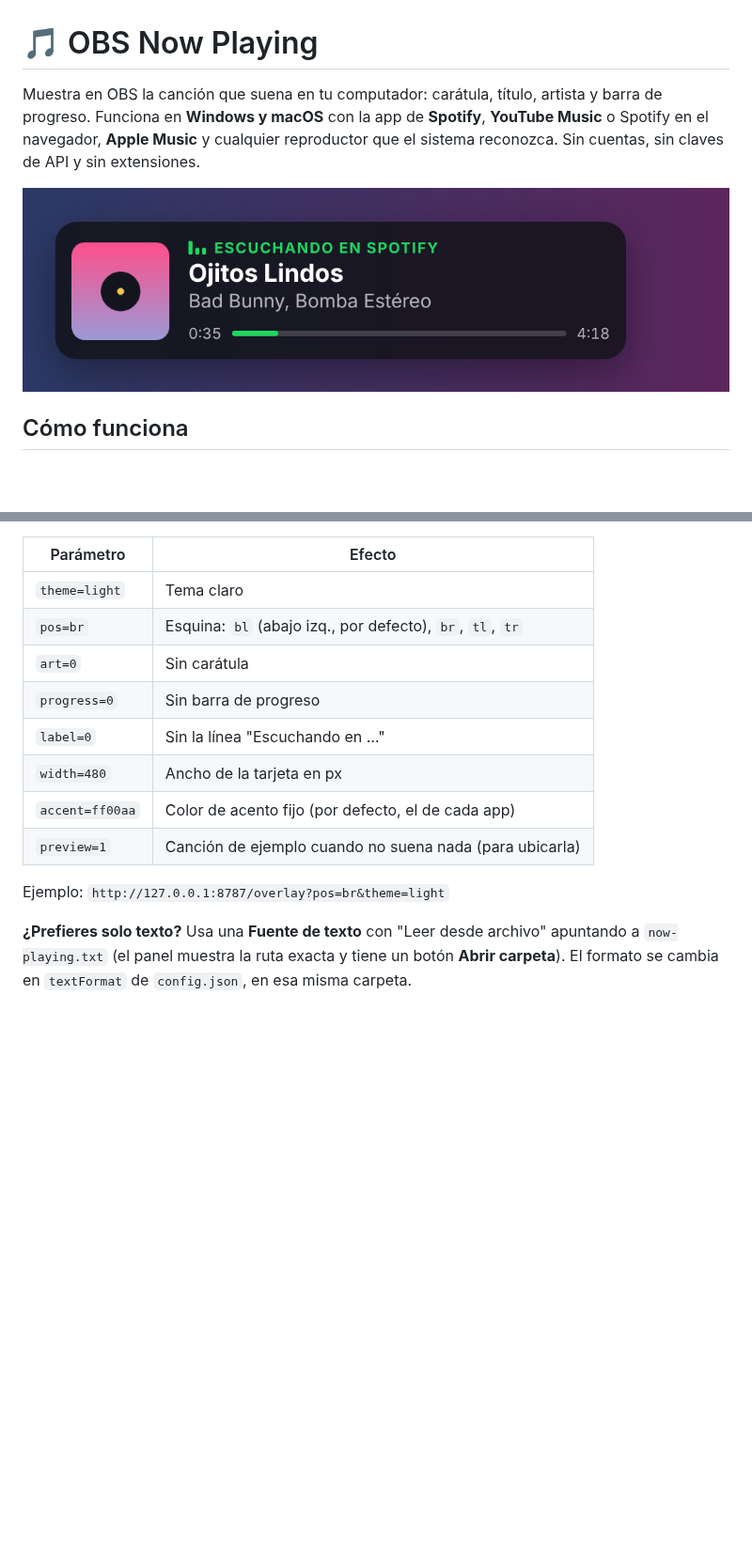
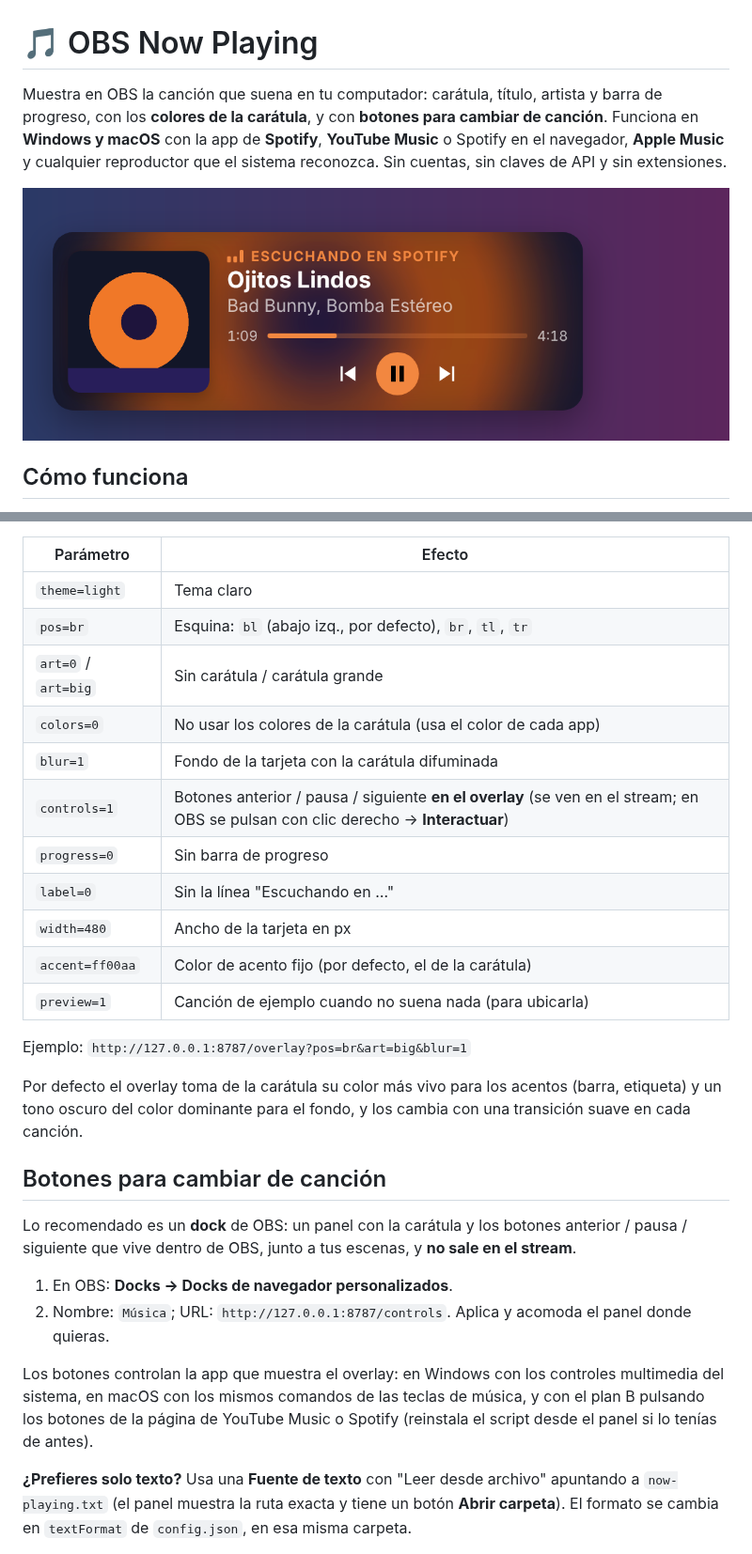
Before and after one commit to alejox/music-now-playing, a Markdown page: README.md, 2 parts joined by grey strips. Shown at 94% size. Drawn GitHub-style; pictures changed too: docs/overlay.png; blank space fills up the shorter version.

```diff
--- a/README.md
+++ b/README.md
@@ -1,6 +1,6 @@
 # 🎵 OBS Now Playing
 
-Muestra en OBS la canción que suena en tu computador: carátula, título, artista y barra de progreso. Funciona en **Windows y macOS** con la app de **Spotify**, **YouTube Music** o Spotify en el navegador, **Apple Music** y cualquier reproductor que el sistema reconozca. Sin cuentas, sin claves de API y sin extensiones.
+Muestra en OBS la canción que suena en tu computador: carátula, título, artista y barra de progreso, con los **colores de la carátula**, y con **botones para cambiar de canción**. Funciona en **Windows y macOS** con la app de **Spotify**, **YouTube Music** o Spotify en el navegador, **Apple Music** y cualquier reproductor que el sistema reconozca. Sin cuentas, sin claves de API y sin extensiones.
 
 ![Overlay](docs/overlay.png)
 
@@ -63,14 +63,28 @@ Opciones que puedes añadir a la URL (se combinan con `&`):
 |---|---|
 | `theme=light` | Tema claro |
 | `pos=br` | Esquina: `bl` (abajo izq., por defecto), `br`, `tl`, `tr` |
-| `art=0` | Sin carátula |
+| `art=0` / `art=big` | Sin carátula / carátula grande |
+| `colors=0` | No usar los colores de la carátula (usa el color de cada app) |
+| `blur=1` | Fondo de la tarjeta con la carátula difuminada |
+| `controls=1` | Botones anterior / pausa / siguiente **en el overlay** (se ven en el stream; en OBS se pulsan con clic derecho → **Interactuar**) |
 | `progress=0` | Sin barra de progreso |
 | `label=0` | Sin la línea "Escuchando en …" |
 | `width=480` | Ancho de la tarjeta en px |
-| `accent=ff00aa` | Color de acento fijo (por defecto, el de cada app) |
+| `accent=ff00aa` | Color de acento fijo (por defecto, el de la carátula) |
 | `preview=1` | Canción de ejemplo cuando no suena nada (para ubicarla) |
 
-Ejemplo: `http://127.0.0.1:8787/overlay?pos=br&theme=light`
+Ejemplo: `http://127.0.0.1:8787/overlay?pos=br&art=big&blur=1`
+
+Por defecto el overlay toma de la carátula su color más vivo para los acentos (barra, etiqueta) y un tono oscuro del color dominante para el fondo, y los cambia con una transición suave en cada canción.
+
+## Botones para cambiar de canción
+
+Lo recomendado es un **dock** de OBS: un panel con la carátula y los botones anterior / pausa / siguiente que vive dentro de OBS, junto a tus escenas, y **no sale en el stream**.
+
+1. En OBS: **Docks → Docks de navegador personalizados**.
+2. Nombre: `Música`; URL: `http://127.0.0.1:8787/controls`. Aplica y acomoda el panel donde quieras.
+
+Los botones controlan la app que muestra el overlay: en Windows con los controles multimedia del sistema, en macOS con los mismos comandos de las teclas de música, y con el plan B pulsando los botones de la página de YouTube Music o Spotify (reinstala el script desde el panel si lo tenías de antes).
 
 **¿Prefieres solo texto?** Usa una **Fuente de texto** con "Leer desde archivo" apuntando a `now-playing.txt` (el panel muestra la ruta exacta y tiene un botón **Abrir carpeta**). El formato se cambia en `textFormat` de `config.json`, en esa misma carpeta.
 
```
Also changed, not shown: other parts of README.md (+1 -1 lines), 14 other files.
